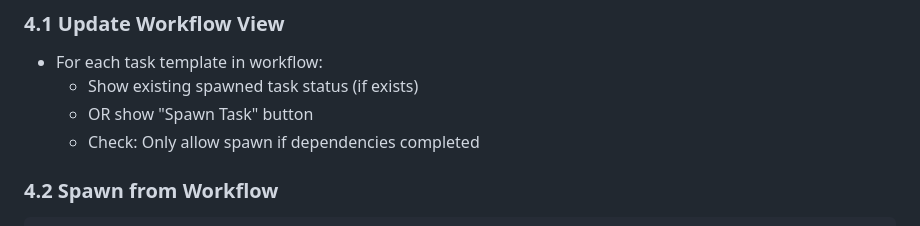
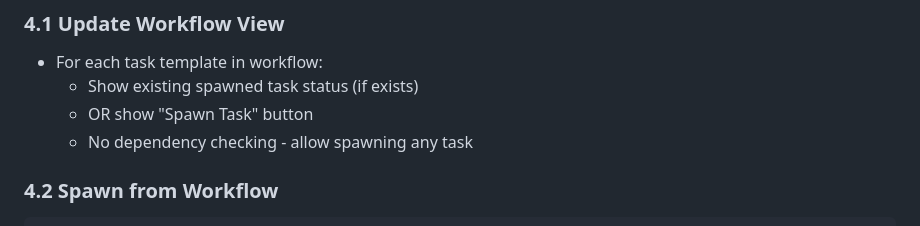
Before and after one commit to jettjaniak/hiring, a Markdown page: SPAWNABLE_TASKS_PLAN.md, the part around the change. Rendered like a GitHub page.

Commit message:
Update plan: Remove dependency checking for task spawning

````diff
--- a/SPAWNABLE_TASKS_PLAN.md
+++ b/SPAWNABLE_TASKS_PLAN.md
@@ -154,7 +154,7 @@ GET /api/tasks/kanban  # Returns JSON: {todo: [...], in_progress: [...], done: [
 - For each task template in workflow:
   - Show existing spawned task status (if exists)
   - OR show "Spawn Task" button
-  - Check: Only allow spawn if dependencies completed
+  - No dependency checking - allow spawning any task
 
 ### 4.2 Spawn from Workflow
 ```javascript
````
